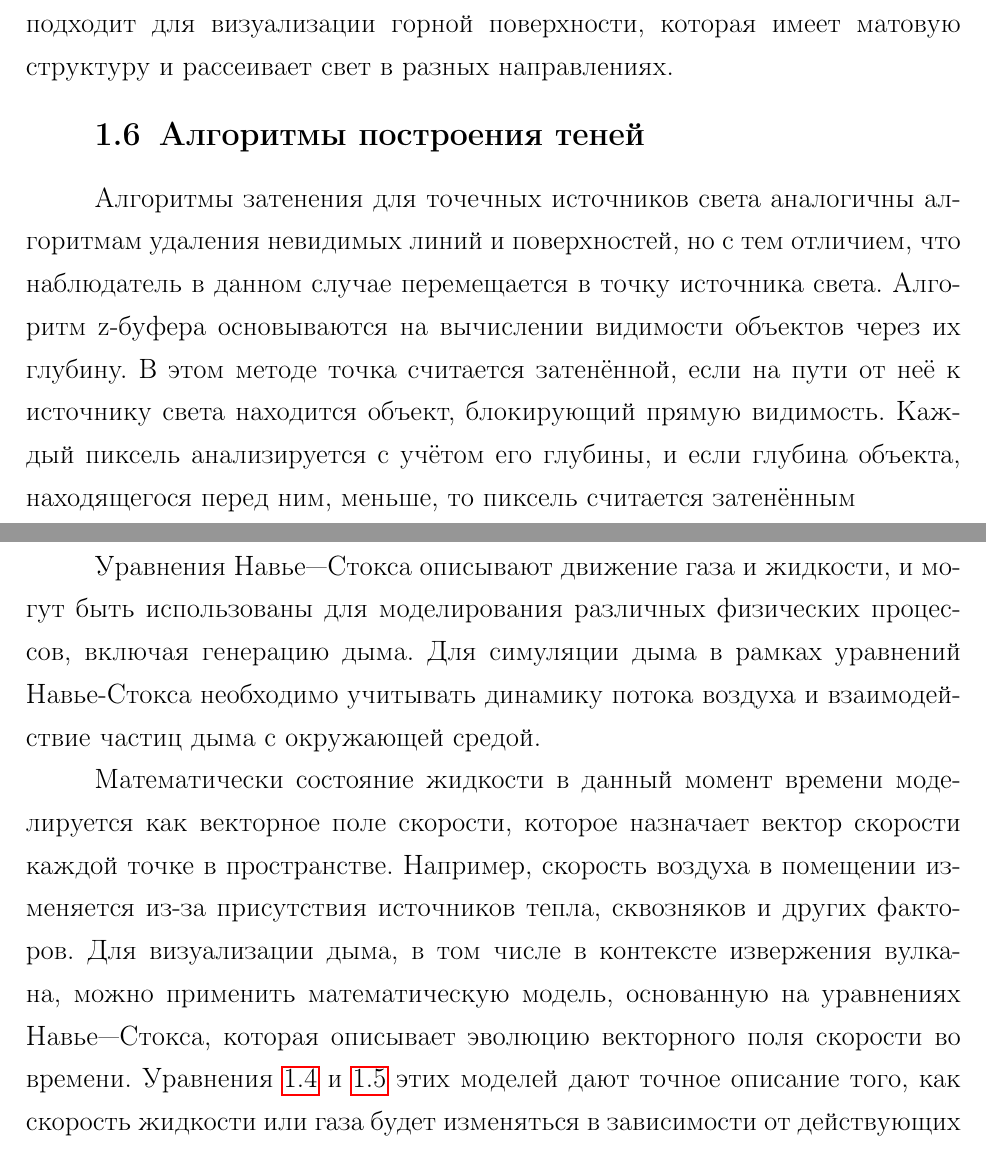
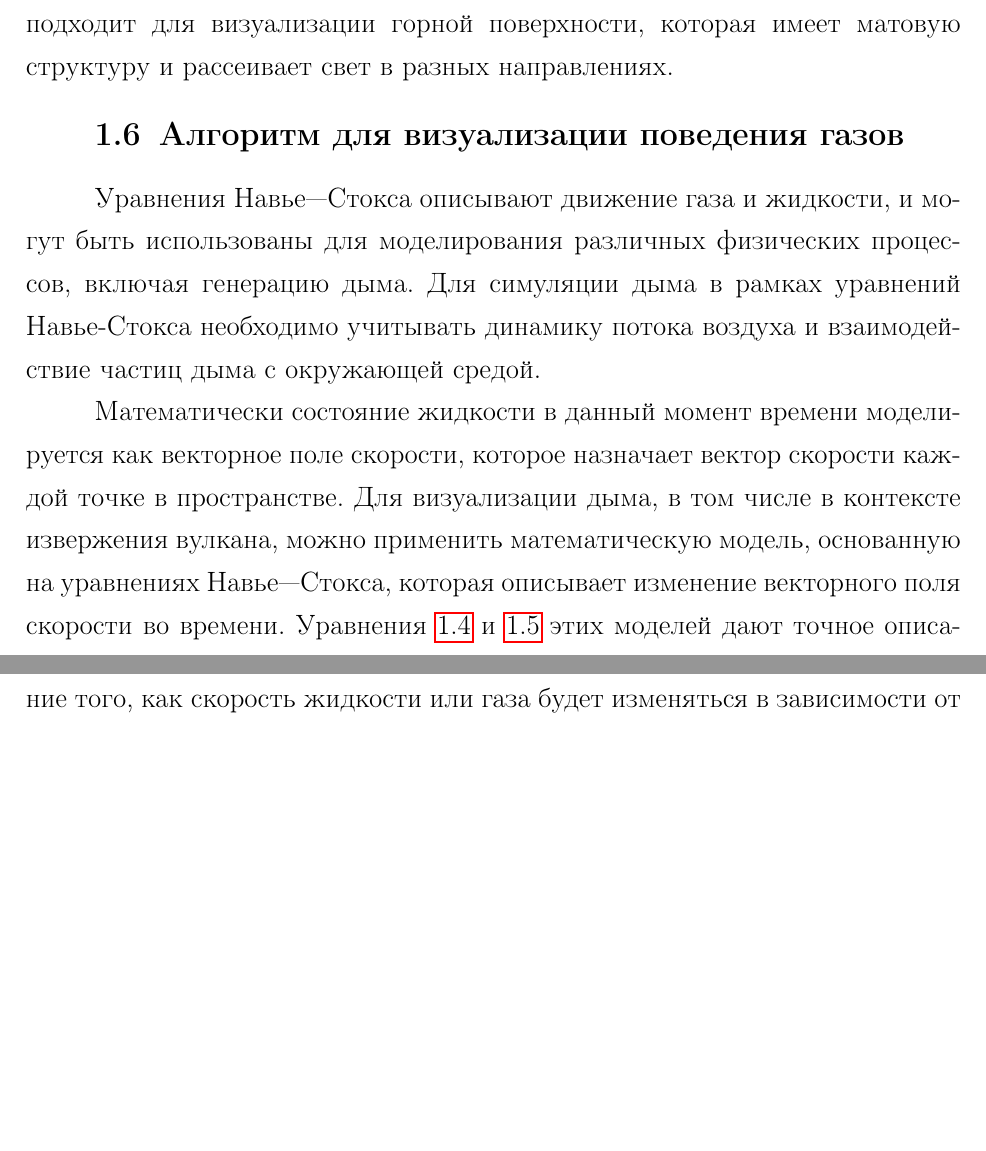
Before and after one commit to PajiloyLis/BMSTU-CG-CP, a LaTeX document (report/report.tex, which reads report/10-analysis.tex): two parts of pages 10 and 11 of 18, joined at a grey line, cut so that both start at the same text, the shorter picture padded with empty space. Compiled offline with pdfLaTeX.

Commit message:
auto commit

```diff
--- a/report/10-analysis.tex
+++ b/report/10-analysis.tex
@@ -93,13 +93,10 @@ I = I_a \cdot K_a + I_d \cdot K_d \cdot (L \cdot N) + I_s \cdot K_s \cdot (R \cd
 
 Модель Ламберта учитывает только диффузное отражение света, что подходит для визуализации горной поверхности, которая имеет матовую структуру и рассеивает свет в разных направлениях.
 
-\section{Алгоритмы построения теней}
-Алгоритмы затенения для точечных источников света аналогичны алгоритмам удаления невидимых линий и поверхностей, но с тем отличием, что наблюдатель в данном случае перемещается в точку источника света. Алгоритм z-буфера основываются на вычислении видимости объектов через их глубину. В этом методе точка считается затенённой, если на пути от неё к источнику света находится объект, блокирующий прямую видимость. Каждый пиксель анализируется с учётом его глубины, и если глубина объекта, находящегося перед ним, меньше, то пиксель считается затенённым
-
 \section{Алгоритм для визуализации поведения газов}
 Уравнения Навье---Стокса описывают движение газа и жидкости, и могут быть использованы для моделирования различных физических процессов, включая генерацию дыма. Для симуляции дыма в рамках уравнений Навье-Стокса необходимо учитывать динамику потока воздуха и взаимодействие частиц дыма с окружающей средой.
 
-Математически состояние жидкости в данный момент времени моделируется как векторное поле скорости, которое назначает вектор скорости каждой точке в пространстве. Например, скорость воздуха в помещении изменяется из-за присутствия источников тепла, сквозняков и других факторов. Для визуализации дыма, в том числе в контексте извержения вулкана, можно применить математическую модель, основанную на уравнениях Навье---Стокса, которая описывает эволюцию векторного поля скорости во времени. Уравнения~\ref{eq:first_Navie_Stocks} и~\ref{eq:second_Navie_Stoks} этих моделей дают точное описание того, как скорость жидкости или газа будет изменяться в зависимости от действующих сил, что важно для создания визуальных эффектов дыма, особенно в таких динамичных процессах, как извержения вулканов. При этом, поскольку общих решений уравнений Навье-Стокса не существует, подход предложенный Дж. Стэмом предполагает упрощенное восприятие этих уравнений и использование метода Гаусса---Зейделя для решения СЛАУ~\cite{lit3, stam, Gauss}
+Математически состояние жидкости в данный момент времени моделируется как векторное поле скорости, которое назначает вектор скорости каждой точке в пространстве. Для визуализации дыма, в том числе в контексте извержения вулкана, можно применить математическую модель, основанную на уравнениях Навье---Стокса, которая описывает изменение векторного поля скорости во времени. Уравнения~\ref{eq:first_Navie_Stocks} и~\ref{eq:second_Navie_Stoks} этих моделей дают точное описание того, как скорость жидкости или газа будет изменяться в зависимости от действующих сил, что важно для создания визуальных эффектов дыма, особенно в таких динамичных процессах, как извержения вулканов. При этом, поскольку общих решений уравнений Навье-Стокса не существует, подход предложенный Дж. Стэмом предполагает упрощенное восприятие этих уравнений и использование метода Гаусса---Зейделя для решения СЛАУ~\cite{lit3, stam, Gauss}.
 
 \begin{equation}
 	\label{eq:first_Navie_Stocks}
@@ -126,8 +123,7 @@ I = I_a \cdot K_a + I_d \cdot K_d \cdot (L \cdot N) + I_s \cdot K_s \cdot (R \cd
 	\item \(S\) --- источник дыма (например, извержение вулкана, где горячие газы и пепел выбрасываются в атмосферу).
 \end{itemize}
 
-В контексте визуализации дыма, особенно при моделировании извержений вулканов, важно моделировать движение частиц, связанных с потоком горячих газов и пепла. Поскольку моделирование каждой частицы дыма требует значительных вычислительных ресурсов, эффективным решением является использование плотности дыма --- непрерывной функции, которая определяет количество частиц в каждой точке пространства. Эволюция плотности через поле скорости жидкости или газа может быть описана с использованием уравнений, аналогичных уравнениям для скорости, но с упрощением, поскольку модель плотности является линейной, в отличие от нелинейности модели для скорости. Для визуализации дымовых эффектов, в том числе при моделировании вулканических извержений, модель плотности дыма используется для расчета того, как частицы будут распространяться через пространство, учитывая изменения в потоке горячих газов и пепла. Визуализация достигается путем отображения плотности дыма в различных точках, что позволяет создать реалистичные эффекты подъема и распространения дыма, характерные для извержений вулканов.
+В контексте визуализации дыма, особенно при моделировании извержений вулканов, важно моделировать движение частиц, связанных с потоком горячих газов и пепла. Поскольку моделирование каждой частицы дыма требует значительных вычислительных ресурсов, эффективным решением является использование плотности дыма --- непрерывной функции, которая определяет количество частиц в каждой точке пространства. Изменение плотности через поле скорости жидкости или газа может быть описана с использованием уравнений, аналогичных уравнениям для скорости, но с упрощением, поскольку модель плотности является линейной, в отличие от нелинейности модели скорости. Для визуализации дымовых эффектов, в том числе при моделировании вулканических извержений, модель плотности дыма используется для расчета того, как частицы будут распространяться через пространство, учитывая изменения в потоке горячих газов и пепла. Визуализация достигается путем отображения плотности дыма в различных точках, что позволяет создать реалистичные эффекты подъема и распространения дыма, характерные для извержений вулканов.
 
 \section*{Вывод}
-Была выбрана поверхностная модель для визуализации вулкана.
-Для удаления невидимых линий и поверхностей выбран алгоритм использующий z-буфер. Был рассмотрен алгоритм для визуализации поведение газов.
+Была выбрана поверхностная модель для визуализации вулкана. Для удаления невидимых линий и поверхностей выбран алгоритм использующий z-буфер. Был рассмотрен алгоритм для визуализации поведение газов.
```
Also changed, not shown: report/20-design.tex (+1 -1 lines), 1 other file.
